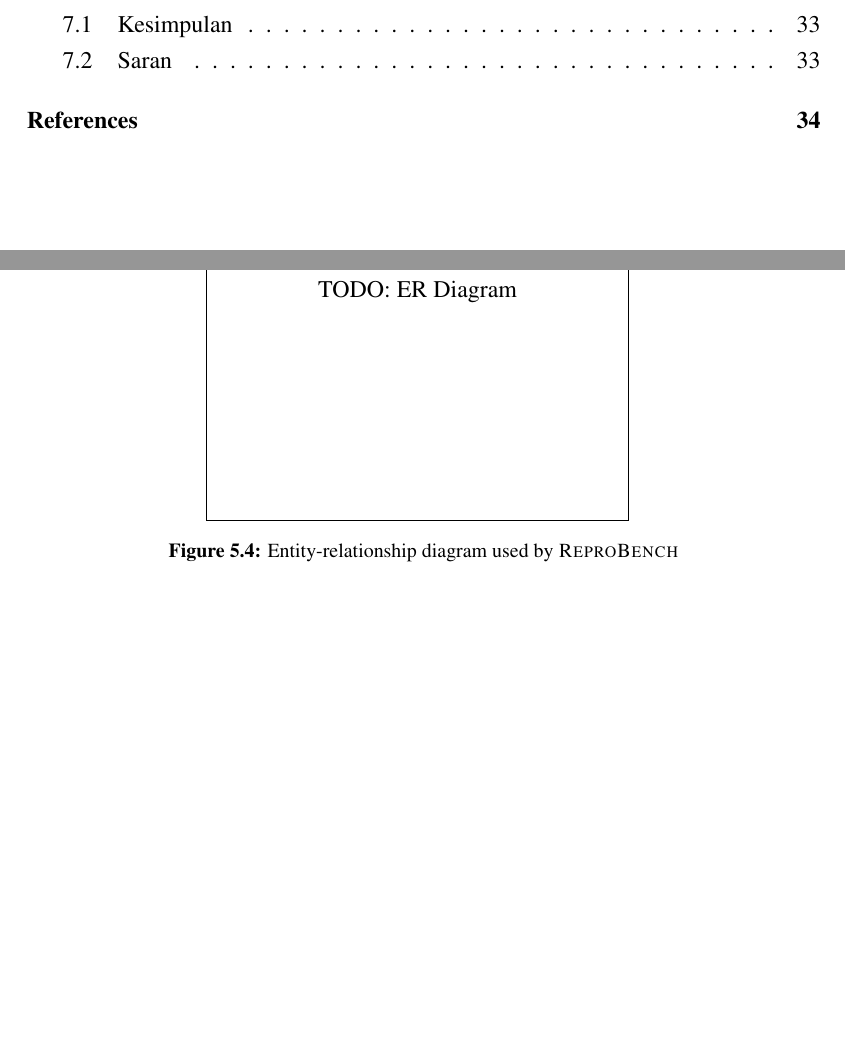
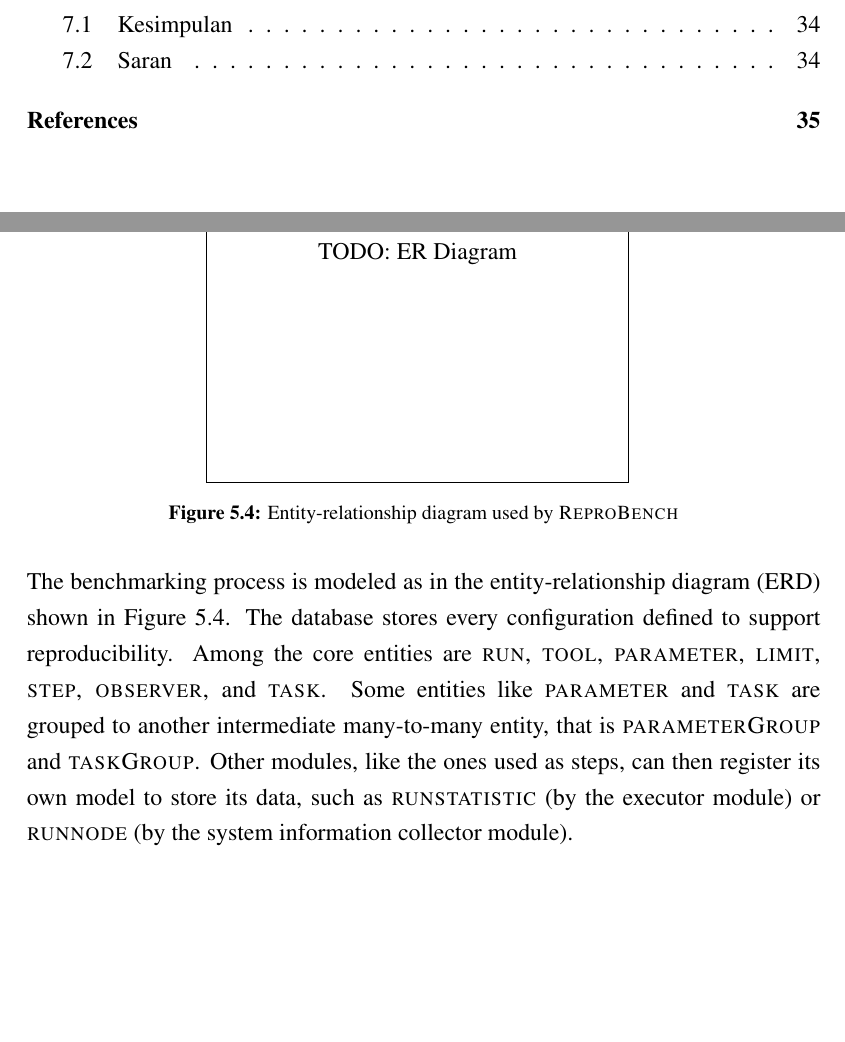
Before and after one commit to rkkautsar/bachelor-thesis, a LaTeX thesis (thesis.tex, which reads src/01-body/05-implementation.tex): two parts of pages 13 and 45 of 51 before the commit and two parts of pages 13 and 45 of 52 after it, joined at a grey line, cut so that both start at the same text, the shorter picture padded with empty space. Compiled offline with pdfLaTeX.

Commit message:
benchmarking model

```diff
--- a/src/01-body/05-implementation.tex
+++ b/src/01-body/05-implementation.tex
@@ -135,6 +135,11 @@ This allows the flexibility of doing either on-demand analysis or live analysis.
     \label{fig:erd}
 \end{figure}
 
+The benchmarking process is modeled as in the entity-relationship diagram (ERD) shown in Figure \ref{fig:erd}.
+The database stores every configuration defined to support reproducibility.
+Among the core entities are \textsc{run}, \textsc{tool}, \textsc{parameter}, \textsc{limit}, \textsc{step}, \textsc{observer}, and \textsc{task}.
+Some entities like \textsc{parameter} and \textsc{task} are grouped to another intermediate many-to-many entity, that is \textsc{parameterGroup} and \textsc{taskGroup}.
+Other modules, like the ones used as steps, can then register its own model to store its data, such as \textsc{runstatistic} (by the executor module) or \textsc{runnode} (by the system information collector module).
 
 \subsection{Design Rationale}
 
```
